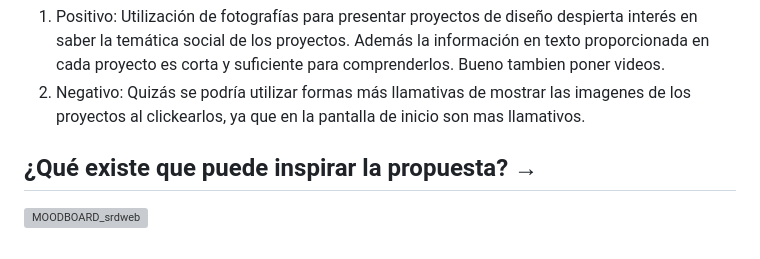
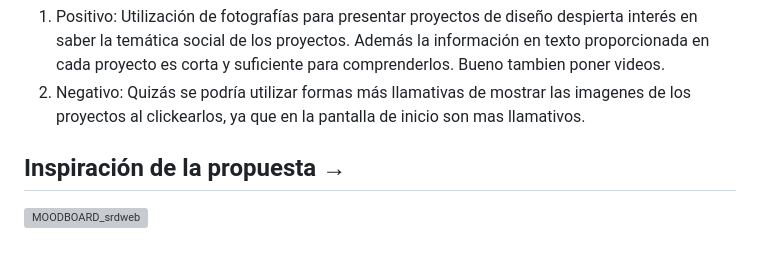
Before and after one commit to sssrrrddd/srd_web, a Markdown page: README.md, the part around the change. Drawn GitHub-style; grey boxes are pictures that could not be loaded.

```diff
--- a/README.md
+++ b/README.md
@@ -81,5 +81,5 @@ Revisa portafolios de diseñadores o plataformas que ofrezcan proyectos listos p
 2. Negativo: Quizás se podría utilizar formas más llamativas de mostrar las imagenes de los proyectos al clickearlos, ya que en la pantalla de inicio son mas llamativos.
 
 
-## ¿Qué existe que puede inspirar la propuesta? →
+## Inspiración de la propuesta →
 ![MOODBOARD_srdweb](https://github.com/user-attachments/assets/281c9538-f1f6-4d7d-9873-60daa6508ae0)
```
